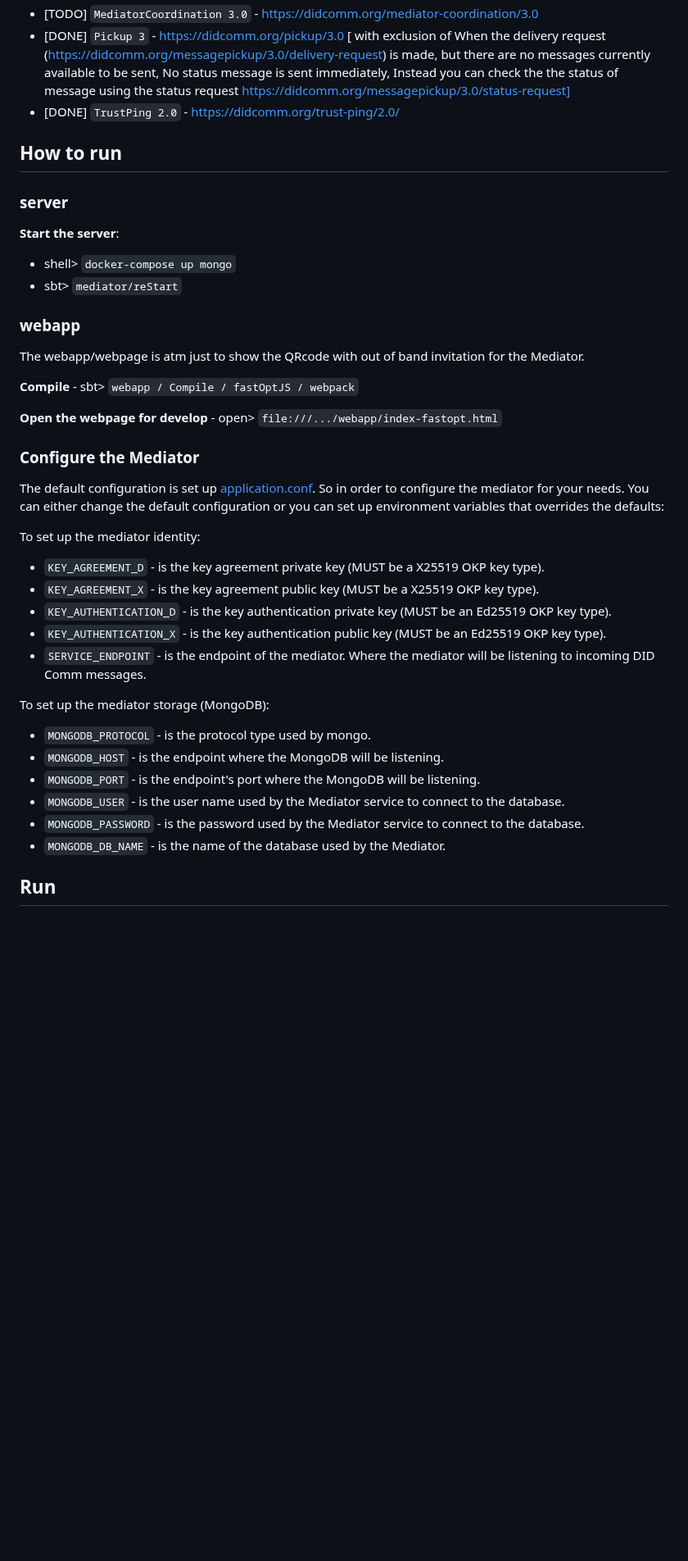
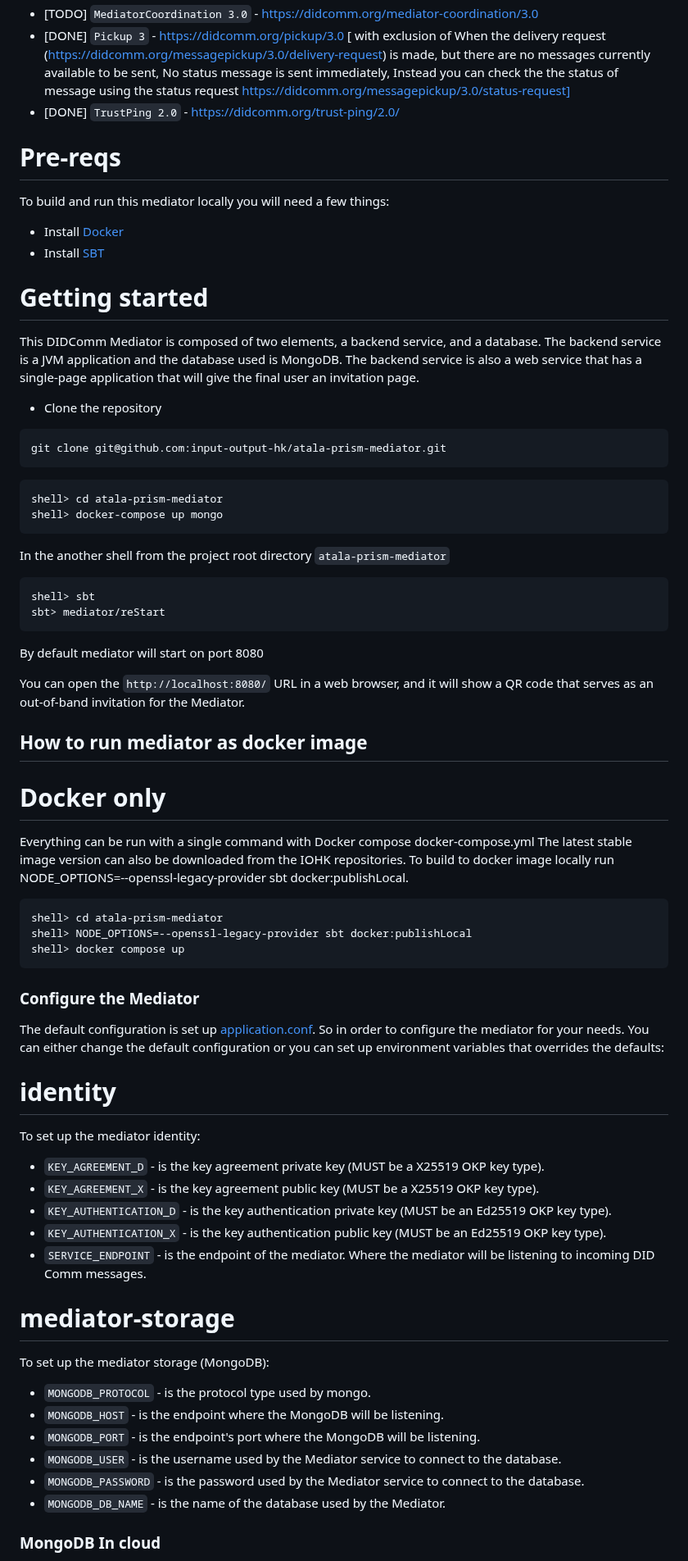
Before and after one commit to hyperledger/identus-mediator, a Markdown page: README.md, the part around one of its changes. Shown at 82% size. GitHub-like rendering; blank space fills up the shorter version.

Commit message:
docs(mediator): update mediator readme
Signed-off-by: Shailesh Patil <shailesh.patil@iohk.io>

````diff
--- a/README.md
+++ b/README.md
@@ -54,20 +64,46 @@ The mediator is especially useful when the edge entities are not always online,
 - [DONE] `Pickup 3` - https://didcomm.org/pickup/3.0 [ with exclusion of When the delivery request  (https://didcomm.org/messagepickup/3.0/delivery-request)  is made, but there are no messages currently available to be sent,  No status message is sent immediately, Instead you can check the the status of message using the status request https://didcomm.org/messagepickup/3.0/status-request]
 - [DONE] `TrustPing 2.0` - https://didcomm.org/trust-ping/2.0/
 
-## How to run
 
-### server
 
-**Start the server**:
- - shell> `docker-compose up mongo`
- - sbt> `mediator/reStart`
-### webapp
+# Pre-reqs
 
-The webapp/webpage is atm just to show the QRcode with out of band invitation for the Mediator.
+To build and run this mediator locally you will need a few things:
+- Install [Docker](https://docs.docker.com/get-docker/)
+- Install [SBT](https://www.scala-sbt.org/download.html)
 
-**Compile** - sbt> `webapp / Compile / fastOptJS / webpack`
+# Getting started
+This DIDComm Mediator is composed of two elements, a backend service, and a database.
+The backend service is a JVM application and the database used is MongoDB.
+The backend service is also a web service that has a single-page application that will give the final user an invitation page.
 
-**Open the webpage for develop** - open> `file:///.../webapp/index-fastopt.html`
+- Clone the repository
+```
+git clone git@github.com:input-output-hk/atala-prism-mediator.git
+```
+```
+shell> cd atala-prism-mediator
+shell> docker-compose up mongo
+```
+In the another shell from the project root directory `atala-prism-mediator`
+```
+shell> sbt
+sbt> mediator/reStart
+```
+By default mediator will start on port 8080
+
+You can open the `http://localhost:8080/` URL in a web browser, and it will show a QR code that serves as an out-of-band invitation for the Mediator.
+
+## How to run mediator as docker image
+# Docker only
+Everything can be run with a single command with Docker compose docker-compose.yml
+The latest stable image version can also be downloaded from the IOHK repositories.
+To build to docker image locally run  NODE_OPTIONS=--openssl-legacy-provider sbt docker:publishLocal.
+```
+shell> cd atala-prism-mediator
+shell> NODE_OPTIONS=--openssl-legacy-provider sbt docker:publishLocal
+shell> docker compose up
+```
 
 ### Configure the Mediator
 
@@ -75,6 +111,7 @@ The default configuration is set up [application.conf](/mediator/src/main/resour
 So in order to configure the mediator for your needs.
 You can either change the default configuration or you can set up environment variables that overrides the defaults:
 
+# identity
 To set up the mediator identity:
 - `KEY_AGREEMENT_D` - is the key agreement private key (MUST be a X25519 OKP key type).
 - `KEY_AGREEMENT_X` - is the key agreement public key (MUST be a X25519 OKP key type).
@@ -82,13 +119,14 @@ To set up the mediator identity:
 - `KEY_AUTHENTICATION_X` - is the key authentication public key (MUST be an Ed25519 OKP key type).
 - `SERVICE_ENDPOINT` - is the endpoint of the mediator. Where the mediator will be listening to incoming DID Comm messages.
 
+# mediator-storage
 To set up the mediator storage (MongoDB):
 - `MONGODB_PROTOCOL` - is the protocol type used by mongo.
 - `MONGODB_HOST` - is the endpoint where the MongoDB will be listening.
 - `MONGODB_PORT` - is the endpoint's port where the MongoDB will be listening.
-- `MONGODB_USER` - is the user name used by the Mediator service to connect to the database.
+- `MONGODB_USER` - is the username used by the Mediator service to connect to the database.
 - `MONGODB_PASSWORD` - is the password used by the Mediator service to connect to the database.
 - `MONGODB_DB_NAME` - is the name of the database used by the Mediator.
 
-## Run
+### MongoDB In cloud
 
````
Also changed, not shown: other parts of README.md (+15 -16 lines).
